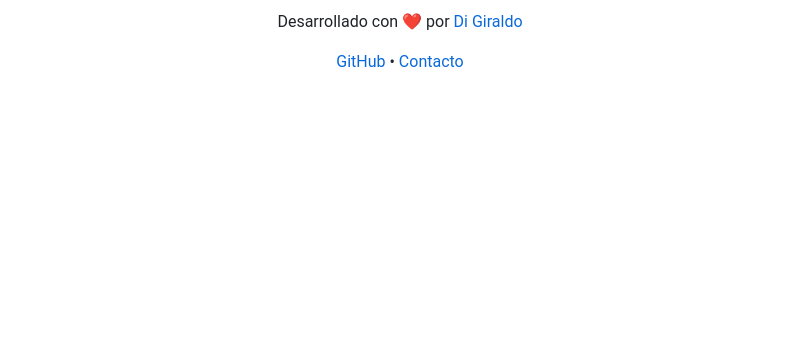
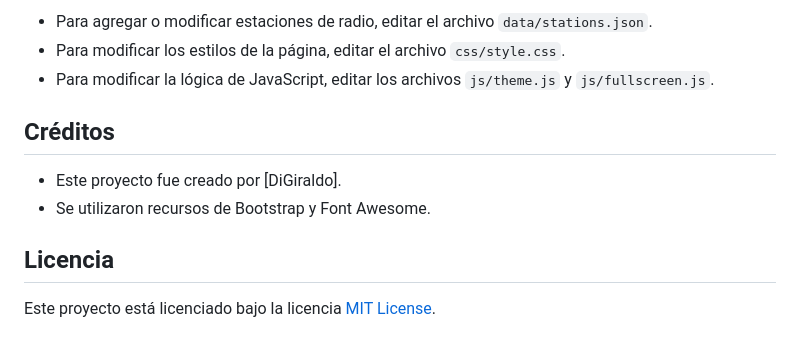
Before and after one commit to digiraldo/map-player-icecast2, a Markdown page: README.md, the part around the change printed below. GitHub-like rendering; blank space fills up the shorter version.

Commit message:
Revert "README actualizado"
This reverts commit bdabef1d8edbf0e141623d14e077001dac160c2c.

```diff
--- a/README.md
+++ b/README.md
@@ -155,10 +168,13 @@ Este proyecto está bajo la Licencia MIT - ver el archivo [LICENSE](LICENSE) par
 
-<div align="center">
-  <p>
-    Desarrollado con ❤️ por <a href="https://github.com/digiraldo">Di Giraldo</a>
-  </p>
-  <p>
-    <a href="https://github.com/digiraldo/map-player-icecast2">GitHub</a> •
-    <a href="mailto:contact@example.com">Contacto</a>
-  </p>
-</div>
+*   Para agregar o modificar estaciones de radio, editar el archivo `data/stations.json`.
+*   Para modificar los estilos de la página, editar el archivo `css/style.css`.
+*   Para modificar la lógica de JavaScript, editar los archivos `js/theme.js` y `js/fullscreen.js`.
+
+## Créditos
+
+*   Este proyecto fue creado por [DiGiraldo].
+*   Se utilizaron recursos de Bootstrap y Font Awesome.
+
+## Licencia
+
+Este proyecto está licenciado bajo la licencia [MIT License](LICENSE).
```
Also changed, not shown: other parts of README.md (+124 -111 lines).
